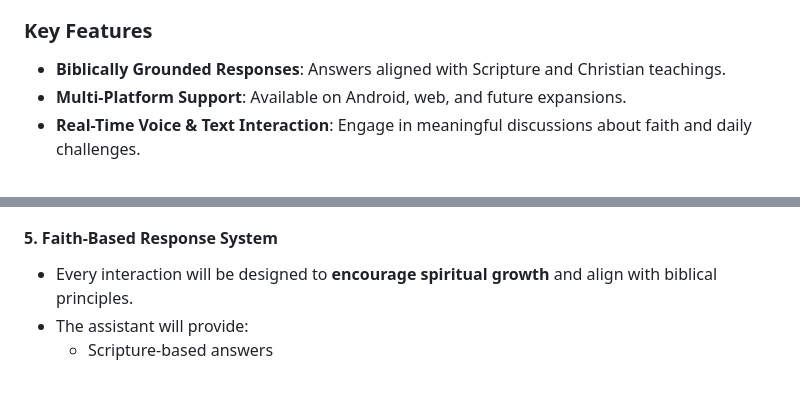
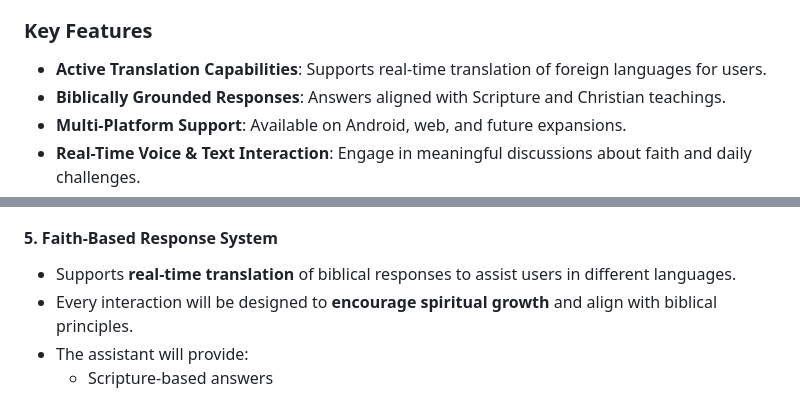
Before and after one commit to vinny13bit/Faithful-Companion, a Markdown page: README.md, 2 parts joined by grey strips. Drawn GitHub-style.

Commit message:
Updated README with Translation capabilities and refined mission statement

```diff
--- a/README.md
+++ b/README.md
@@ -4,6 +4,7 @@
 Faithful Companion is an open-source, faith-driven AI assistant designed to provide real-time text and voice interaction, offering biblical wisdom, spiritual encouragement, and practical guidance for daily life. Rooted in the truth of God’s Word, Faithful Companion seeks to assist users in their walk with Christ by fostering meaningful conversations, answering faith-related questions, and serving as a digital tool for reflection, prayer, and learning. This project is built with a commitment to privacy, ethical AI, and a Christ-centered approach to technology.
 
 ### **Key Features**
+- **Active Translation Capabilities**: Supports real-time translation of foreign languages for users.
 - **Biblically Grounded Responses**: Answers aligned with Scripture and Christian teachings.
 - **Multi-Platform Support**: Available on Android, web, and future expansions.
 - **Real-Time Voice & Text Interaction**: Engage in meaningful discussions about faith and daily challenges.
@@ -56,6 +57,7 @@ To get started with Faithful Companion, follow these steps:
 - The system will operate independently from major tech companies' surveillance and tracking mechanisms.
 
 #### **5. Faith-Based Response System**
+- Supports **real-time translation** of biblical responses to assist users in different languages.
 - Every interaction will be designed to **encourage spiritual growth** and align with biblical principles.
 - The assistant will provide:
   - Scripture-based answers
```
